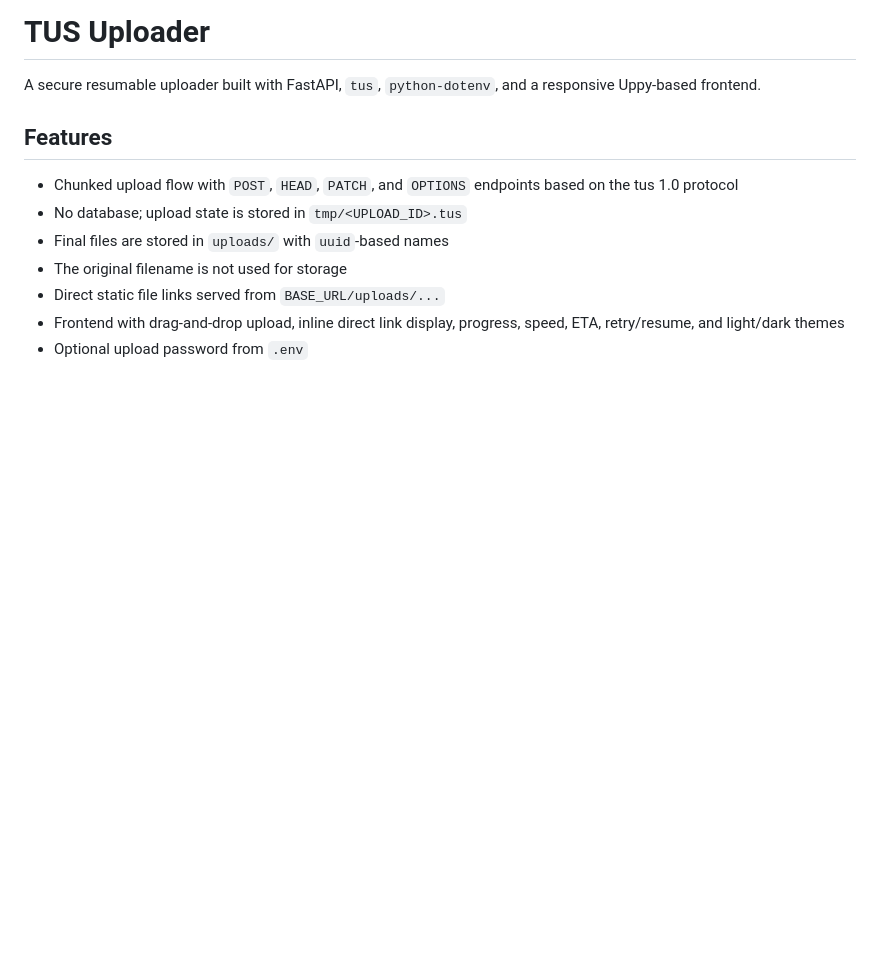
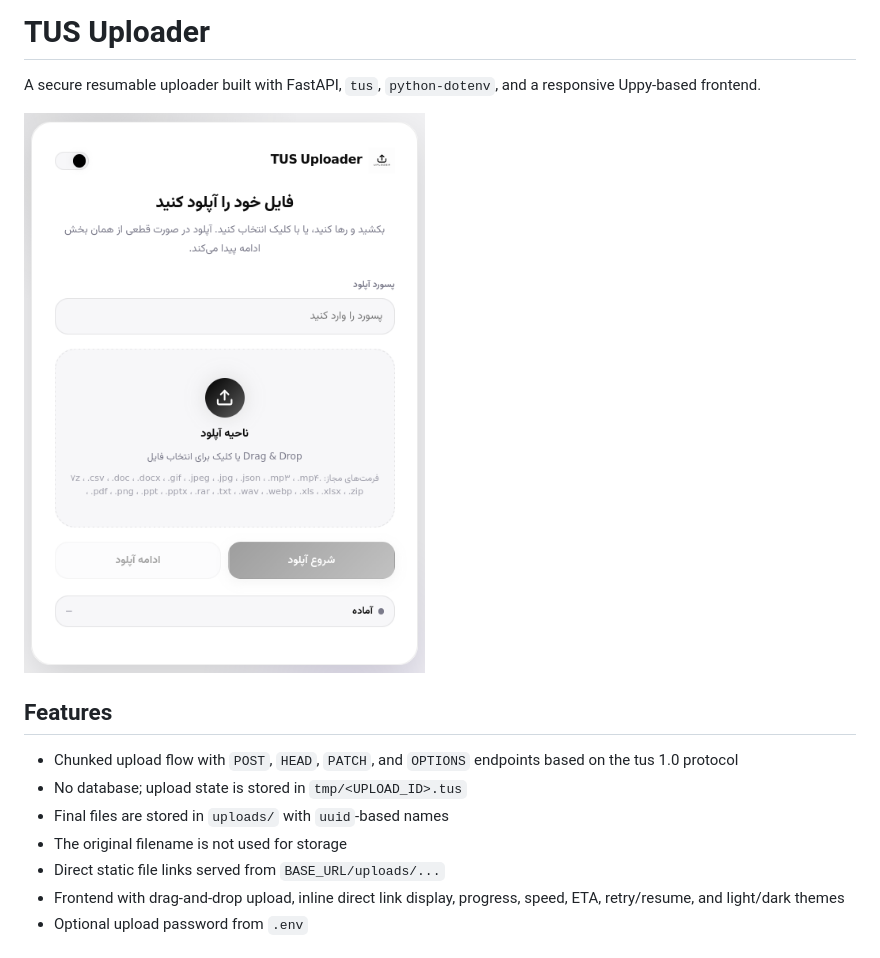
Before and after one commit to mohoshakeri/TUS-Uploader, a Markdown page: README.md, the part around the change. Drawn GitHub-style; pictures changed too: static/ss.png (added); blank space fills up the shorter version.

Commit message:
add screenshot to README

```diff
--- a/README.md
+++ b/README.md
@@ -1,6 +1,8 @@
 # TUS Uploader
 
 A secure resumable uploader built with FastAPI, `tus`, `python-dotenv`, and a responsive Uppy-based frontend.
+
+![img.png](static/ss.png)
 
 ## Features
 
```
